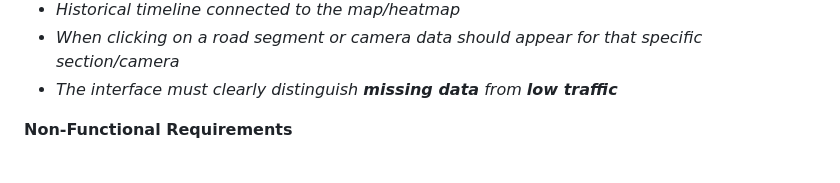
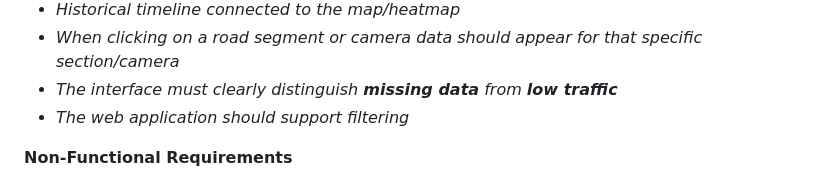
Before and after one commit to kigu25/Roadflow, a Markdown page: README.md, the part around the change. Rendered like a GitHub page.

Commit message:
Added another functional requirement.

```diff
--- a/README.md
+++ b/README.md
@@ -36,6 +36,7 @@
 - *Historical timeline connected to the map/heatmap*
 - *When clicking on a road segment or camera data should appear for that specific section/camera*
 - *The interface must clearly distinguish **missing data** from **low traffic***
+- *The web application should support filtering*
 
 
 **Non-Functional Requirements**
```
